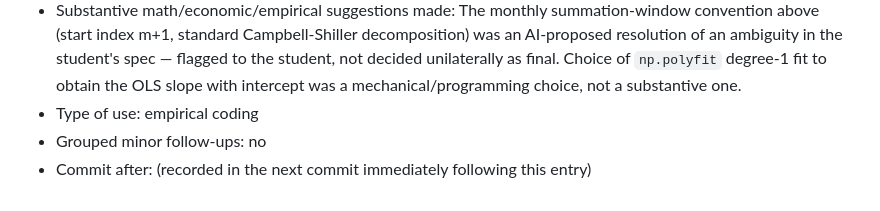
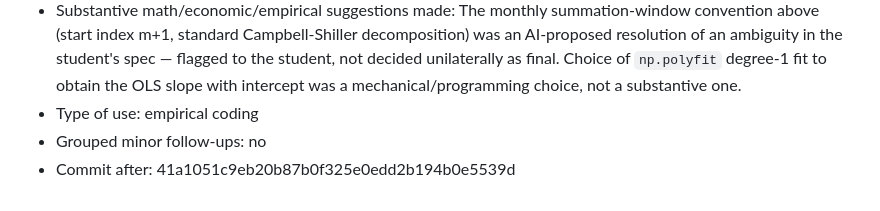
Before and after one commit to lesley2023/AssetPricing8200_Pset1, a Markdown page: AI_INTERACTIONS.md, the part around the change. Drawn GitHub-style.

Commit message:
TP: record after-commit hash in Q1(b) AI_INTERACTIONS.md entry

```diff
--- a/AI_INTERACTIONS.md
+++ b/AI_INTERACTIONS.md
@@ -36,4 +36,4 @@ Each entry follows this template:
 - Substantive math/economic/empirical suggestions made: The monthly summation-window convention above (start index m+1, standard Campbell-Shiller decomposition) was an AI-proposed resolution of an ambiguity in the student's spec — flagged to the student, not decided unilaterally as final. Choice of `np.polyfit` degree-1 fit to obtain the OLS slope with intercept was a mechanical/programming choice, not a substantive one.
 - Type of use: empirical coding
 - Grouped minor follow-ups: no
-- Commit after: (recorded in the next commit immediately following this entry)
+- Commit after: 41a1051c9eb20b87b0f325e0edd2b194b0e5539d
```
